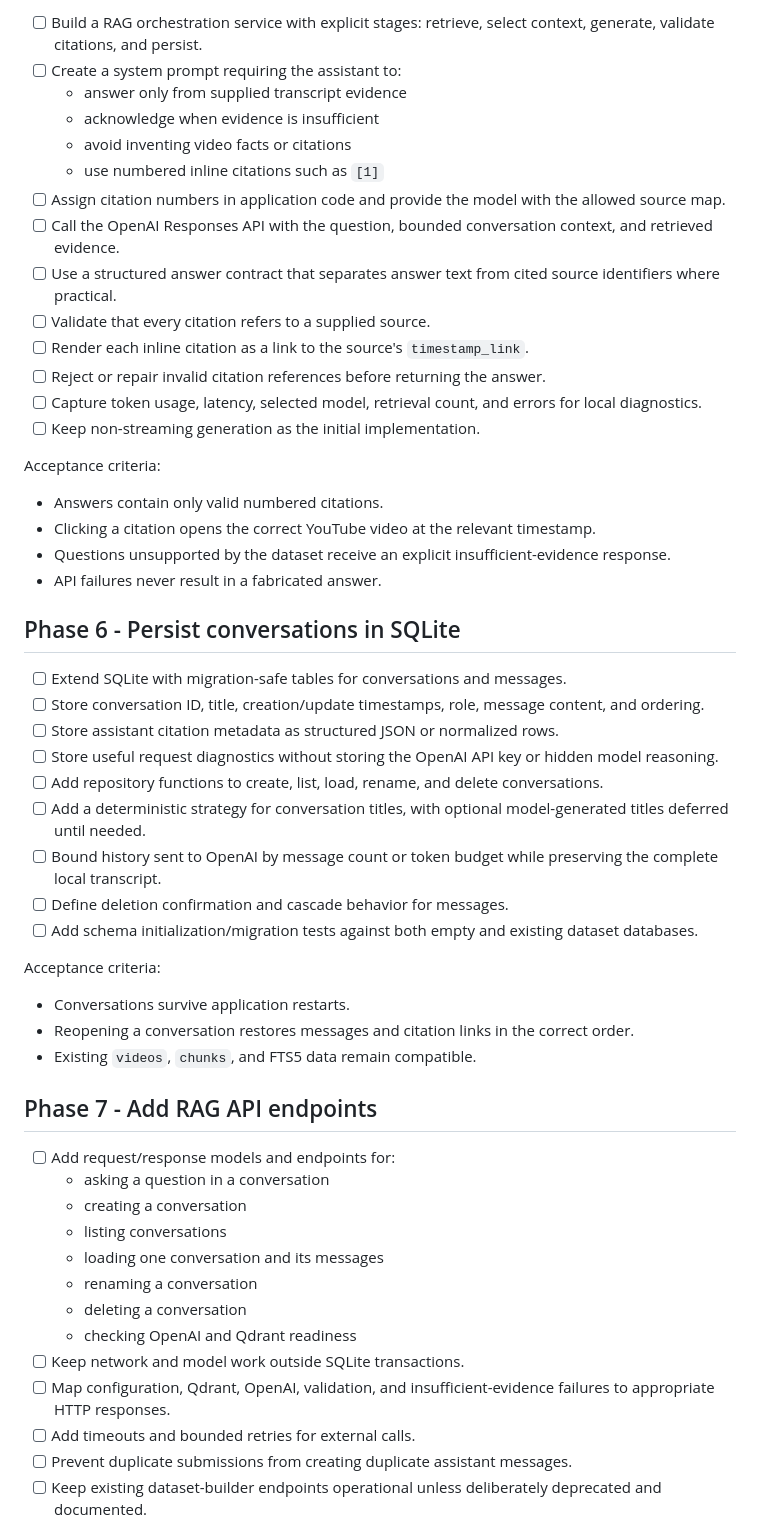
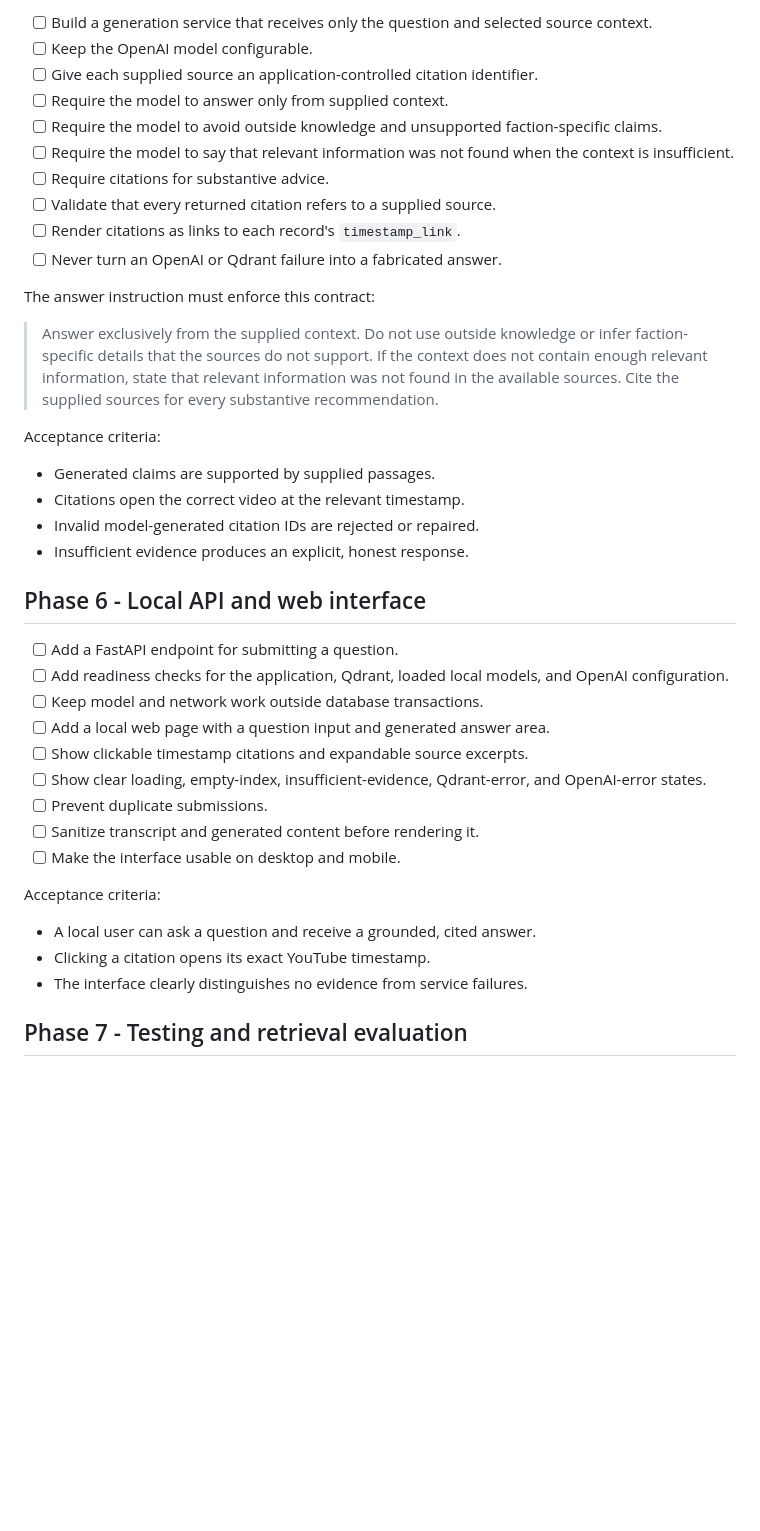
Before and after one commit to ubicilembusaparua/tw3k-ai-assistant, a Markdown page: _docs/tasks.md, the part around one of its changes. Rendered like a GitHub page; blank space fills up the shorter version.

Commit message:
docs: update local RAG implementation tasks

```diff
--- a/_docs/tasks.md
+++ b/_docs/tasks.md
@@ -146,57 +168,52 @@ Acceptance criteria:
 
-- [ ] Build a RAG orchestration service with explicit stages: retrieve, select context, generate, validate citations, and persist.
-- [ ] Create a system prompt requiring the assistant to:
-  - answer only from supplied transcript evidence
-  - acknowledge when evidence is insufficient
-  - avoid inventing video facts or citations
-  - use numbered inline citations such as `[1]`
-- [ ] Assign citation numbers in application code and provide the model with the allowed source map.
-- [ ] Call the OpenAI Responses API with the question, bounded conversation context, and retrieved evidence.
-- [ ] Use a structured answer contract that separates answer text from cited source identifiers where practical.
-- [ ] Validate that every citation refers to a supplied source.
-- [ ] Render each inline citation as a link to the source's `timestamp_link`.
-- [ ] Reject or repair invalid citation references before returning the answer.
-- [ ] Capture token usage, latency, selected model, retrieval count, and errors for local diagnostics.
-- [ ] Keep non-streaming generation as the initial implementation.
+- [ ] Build a generation service that receives only the question and selected
+  source context.
+- [ ] Keep the OpenAI model configurable.
+- [ ] Give each supplied source an application-controlled citation identifier.
+- [ ] Require the model to answer only from supplied context.
+- [ ] Require the model to avoid outside knowledge and unsupported
+  faction-specific claims.
+- [ ] Require the model to say that relevant information was not found when the
+  context is insufficient.
+- [ ] Require citations for substantive advice.
+- [ ] Validate that every returned citation refers to a supplied source.
+- [ ] Render citations as links to each record's `timestamp_link`.
+- [ ] Never turn an OpenAI or Qdrant failure into a fabricated answer.
+
+The answer instruction must enforce this contract:
+
+> Answer exclusively from the supplied context. Do not use outside knowledge or
+> infer faction-specific details that the sources do not support. If the context
+> does not contain enough relevant information, state that relevant information
+> was not found in the available sources. Cite the supplied sources for every
+> substantive recommendation.
 
 Acceptance criteria:
 
-- Answers contain only valid numbered citations.
-- Clicking a citation opens the correct YouTube video at the relevant timestamp.
-- Questions unsupported by the dataset receive an explicit insufficient-evidence response.
-- API failures never result in a fabricated answer.
+- Generated claims are supported by supplied passages.
+- Citations open the correct video at the relevant timestamp.
+- Invalid model-generated citation IDs are rejected or repaired.
+- Insufficient evidence produces an explicit, honest response.
 
-## Phase 6 - Persist conversations in SQLite
+## Phase 6 - Local API and web interface
 
-- [ ] Extend SQLite with migration-safe tables for conversations and messages.
-- [ ] Store conversation ID, title, creation/update timestamps, role, message content, and ordering.
-- [ ] Store assistant citation metadata as structured JSON or normalized rows.
-- [ ] Store useful request diagnostics without storing the OpenAI API key or hidden model reasoning.
-- [ ] Add repository functions to create, list, load, rename, and delete conversations.
-- [ ] Add a deterministic strategy for conversation titles, with optional model-generated titles deferred until needed.
-- [ ] Bound history sent to OpenAI by message count or token budget while preserving the complete local transcript.
-- [ ] Define deletion confirmation and cascade behavior for messages.
-- [ ] Add schema initialization/migration tests against both empty and existing dataset databases.
+- [ ] Add a FastAPI endpoint for submitting a question.
+- [ ] Add readiness checks for the application, Qdrant, loaded local models, and
+  OpenAI configuration.
+- [ ] Keep model and network work outside database transactions.
+- [ ] Add a local web page with a question input and generated answer area.
+- [ ] Show clickable timestamp citations and expandable source excerpts.
+- [ ] Show clear loading, empty-index, insufficient-evidence, Qdrant-error, and
+  OpenAI-error states.
+- [ ] Prevent duplicate submissions.
+- [ ] Sanitize transcript and generated content before rendering it.
+- [ ] Make the interface usable on desktop and mobile.
 
 Acceptance criteria:
 
-- Conversations survive application restarts.
-- Reopening a conversation restores messages and citation links in the correct order.
-- Existing `videos`, `chunks`, and FTS5 data remain compatible.
+- A local user can ask a question and receive a grounded, cited answer.
+- Clicking a citation opens its exact YouTube timestamp.
+- The interface clearly distinguishes no evidence from service failures.
 
-## Phase 7 - Add RAG API endpoints
+## Phase 7 - Testing and retrieval evaluation
 
-- [ ] Add request/response models and endpoints for:
-  - asking a question in a conversation
-  - creating a conversation
-  - listing conversations
-  - loading one conversation and its messages
-  - renaming a conversation
-  - deleting a conversation
-  - checking OpenAI and Qdrant readiness
-- [ ] Keep network and model work outside SQLite transactions.
-- [ ] Map configuration, Qdrant, OpenAI, validation, and insufficient-evidence failures to appropriate HTTP responses.
-- [ ] Add timeouts and bounded retries for external calls.
-- [ ] Prevent duplicate submissions from creating duplicate assistant messages.
-- [ ] Keep existing dataset-builder endpoints operational unless deliberately deprecated and documented.
-
```
Also changed, not shown: other parts of _docs/tasks.md (+162 -185 lines).
